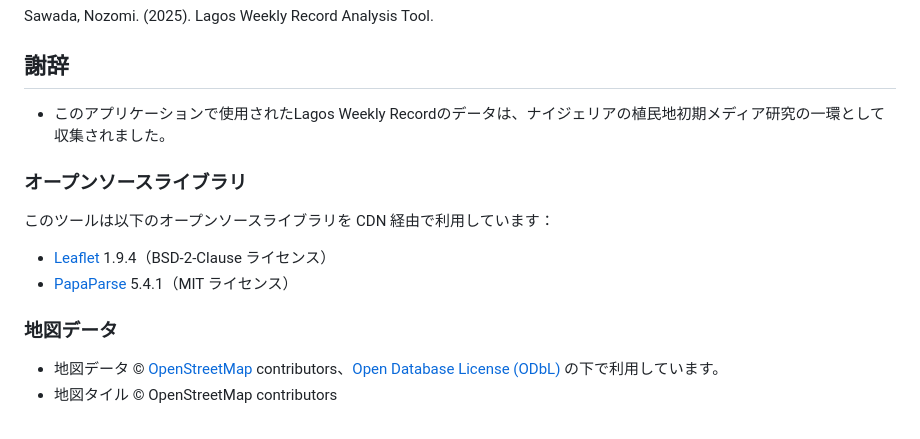
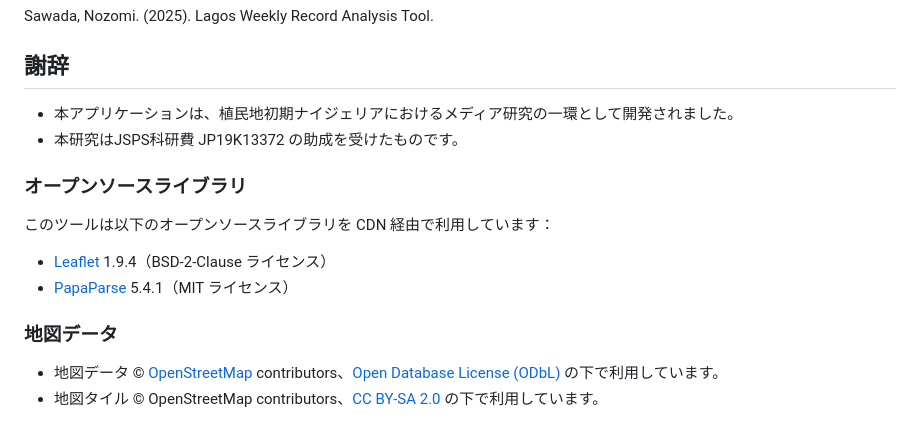
Before and after one commit to nozomi-sawada/lagos-weekly-record-analysis, a Markdown page: README.ja.md, the part around the change. Drawn GitHub-style.

```diff
--- a/README.ja.md
+++ b/README.ja.md
@@ -130,7 +130,8 @@ to the original author by citing:
 Sawada, Nozomi. (2025). Lagos Weekly Record Analysis Tool.
 
 ## 謝辞
-- このアプリケーションで使用されたLagos Weekly Recordのデータは、ナイジェリアの植民地初期メディア研究の一環として収集されました。
+- 本アプリケーションは、植民地初期ナイジェリアにおけるメディア研究の一環として開発されました。
+- 本研究はJSPS科研費 JP19K13372 の助成を受けたものです。
 
 ### オープンソースライブラリ
 このツールは以下のオープンソースライブラリを CDN 経由で利用しています：
@@ -140,4 +141,4 @@ Sawada, Nozomi. (2025). Lagos Weekly Record Analysis Tool.
 
 ### 地図データ
 - 地図データ © [OpenStreetMap](https://www.openstreetmap.org/) contributors、[Open Database License (ODbL)](https://opendatacommons.org/licenses/odbl/) の下で利用しています。
-- 地図タイル © OpenStreetMap contributors
+- 地図タイル © OpenStreetMap contributors、[CC BY-SA 2.0](https://creativecommons.org/licenses/by-sa/2.0/) の下で利用しています。
```
Also changed, not shown: README.en.md (+3 -2 lines).
